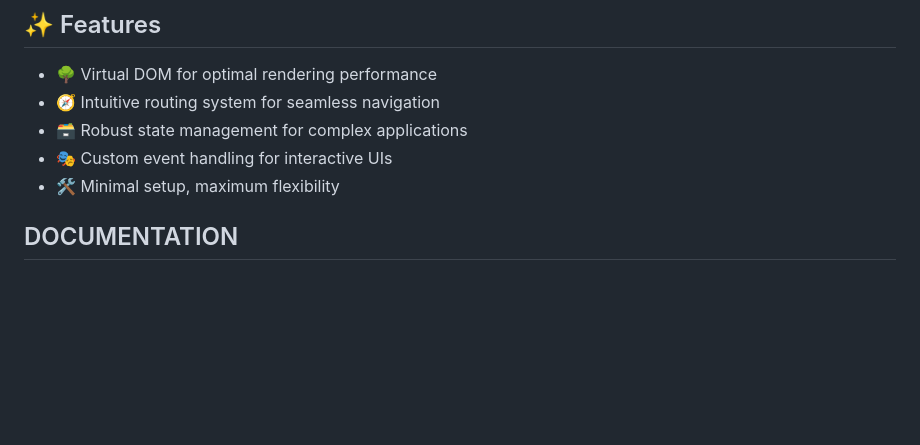
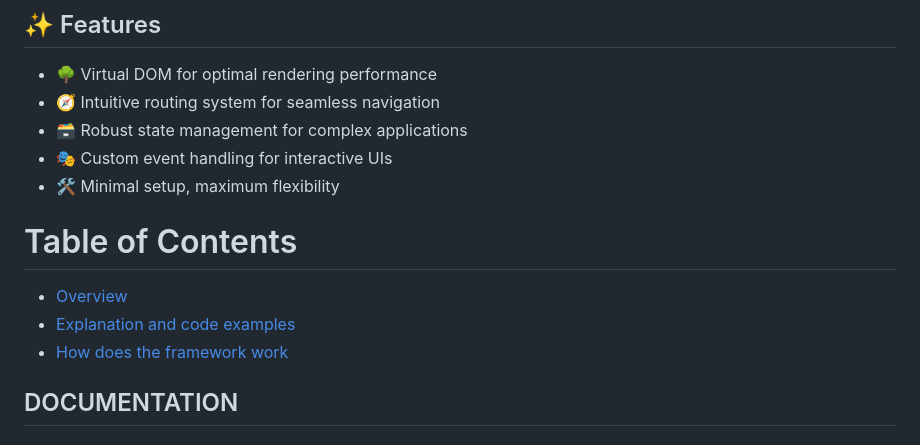
Before and after one commit to m-fenton/mini-framework, a Markdown page: README.md, the part around the change. Rendered like a GitHub page; blank space fills up the shorter version.

```diff
--- a/README.md
+++ b/README.md
@@ -13,7 +13,10 @@ Welcome to Mini-Framework, a lightweight and powerful JavaScript framework for b
 - 🛠️ Minimal setup, maximum flexibility
 
 
-
+# Table of Contents
+- [Overview](#overview)
+- [Explanation and code examples](#explanation-and-code-examples)
+- [How does the framework work](#how-does-the-framework-work)
 
 
 
```
Also changed, not shown: README-Rupert.md (deleted, +0 -49 lines).
